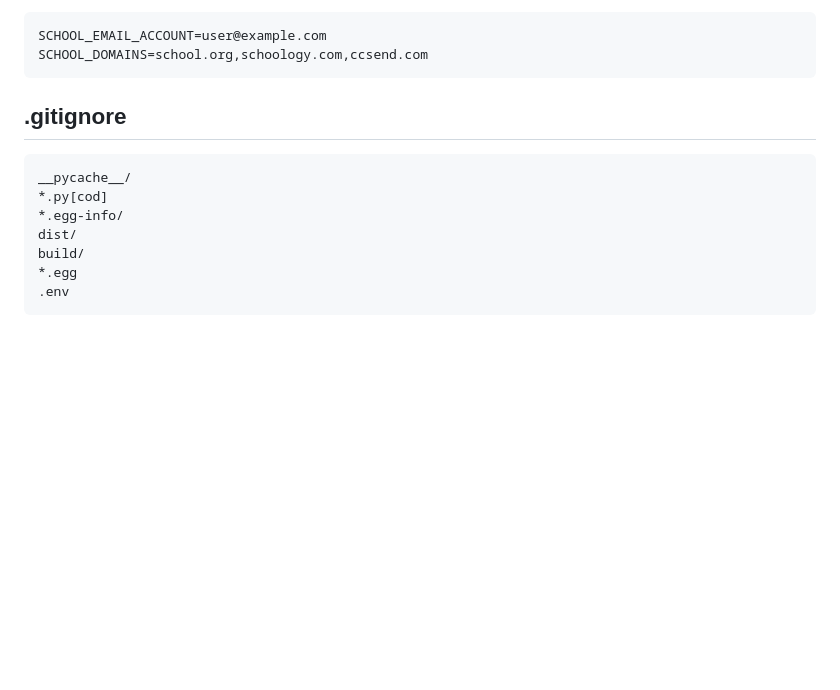
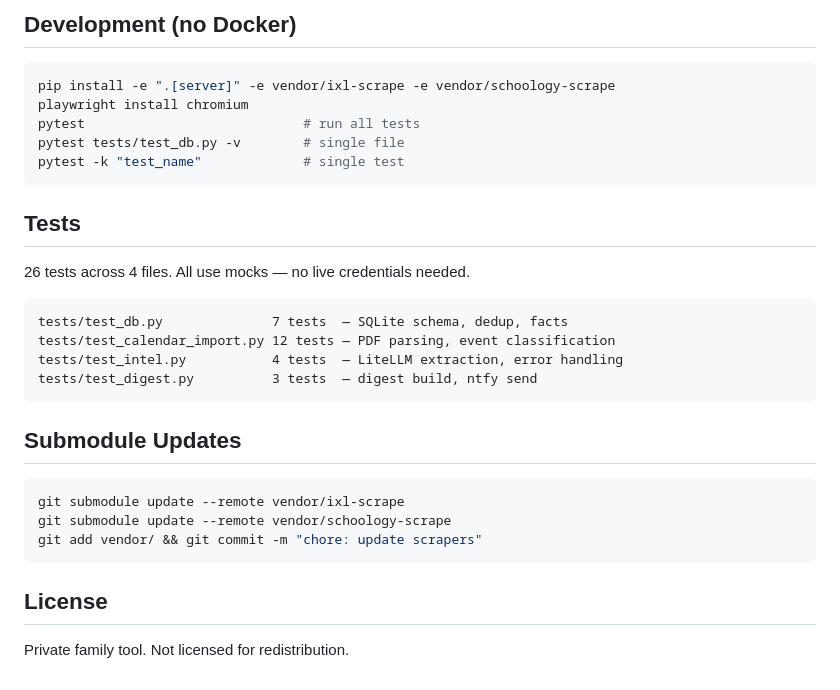
Before and after one commit to bearyjd/school-dashboard, a Markdown page: README.md, the part around one of its changes. Drawn GitHub-style; blank space fills up the shorter version.

````diff
--- a/README.md
+++ b/README.md
@@ -135,17 +115,32 @@ Override path with `SCHOOL_DASHBOARD_CONFIG` env var.
+## Development (no Docker)
+
+```bash
+pip install -e ".[server]" -e vendor/ixl-scrape -e vendor/schoology-scrape
+playwright install chromium
+pytest                            # run all tests
+pytest tests/test_db.py -v        # single file
+pytest -k "test_name"             # single test
+```
+
+## Tests
+
+26 tests across 4 files. All use mocks — no live credentials needed.
 
 ```
-SCHOOL_EMAIL_ACCOUNT=user@example.com
-SCHOOL_DOMAINS=school.org,schoology.com,ccsend.com
+tests/test_db.py              7 tests  — SQLite schema, dedup, facts
+tests/test_calendar_import.py 12 tests — PDF parsing, event classification
+tests/test_intel.py           4 tests  — LiteLLM extraction, error handling
+tests/test_digest.py          3 tests  — digest build, ntfy send
 ```
 
-## .gitignore
+## Submodule Updates
 
+```bash
+git submodule update --remote vendor/ixl-scrape
+git submodule update --remote vendor/schoology-scrape
+git add vendor/ && git commit -m "chore: update scrapers"
 ```
-__pycache__/
-*.py[cod]
-*.egg-info/
-dist/
-build/
-*.egg
-.env
-```
+
+## License
+
+Private family tool. Not licensed for redistribution.
````
Also changed, not shown: other parts of README.md (+91 -111 lines), CHANGELOG.md (added, +34 -0 lines).
